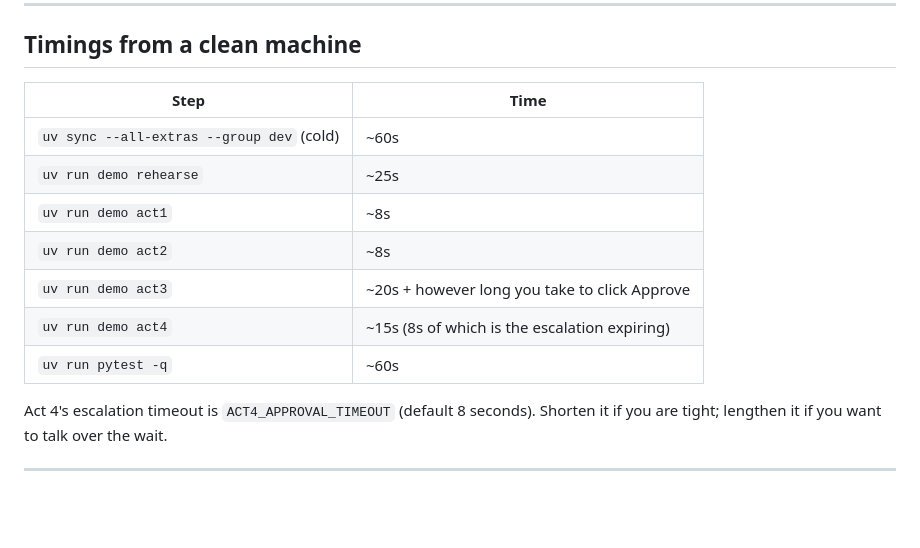
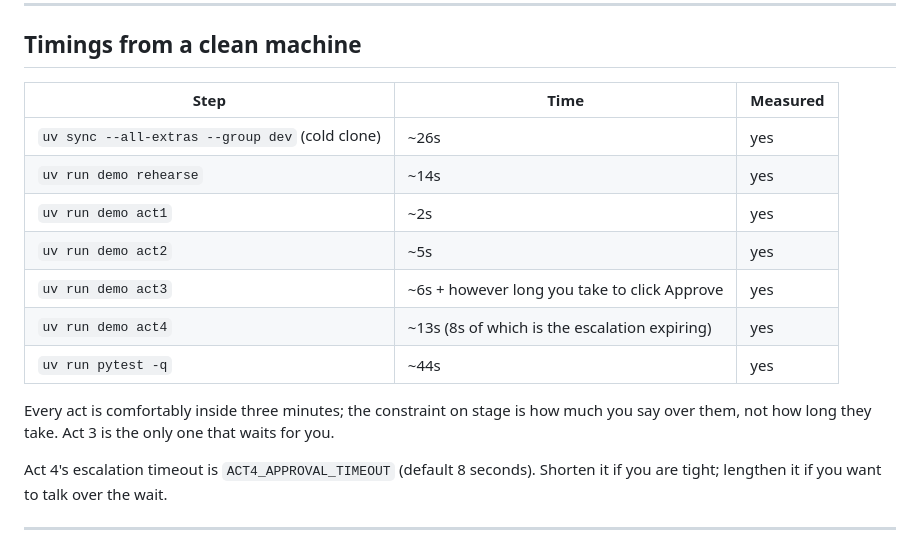
Before and after one commit to rkaushik2007/agent-chaos-to-agent-control, a Markdown page: docs/STAGE_RUNBOOK.md, the part around the change. Rendered like a GitHub page; blank space fills up the shorter version.

Commit message:
Replace the runbook's estimated timings with measured ones
The numbers were guesses written before the acts got faster, and the runbook is
the document you trust at 8am. Every row is now measured on this machine and
marked as such: cold install 26s not 60s, rehearsal 14s not 25s, acts 2-13s.

Co-Authored-By: Claude Opus 5 <noreply@anthropic.com>

```diff
--- a/docs/STAGE_RUNBOOK.md
+++ b/docs/STAGE_RUNBOOK.md
@@ -178,15 +178,19 @@ themselves, so box characters should be correct.
 
 ## Timings from a clean machine
 
-| Step | Time |
-|---|---|
-| `uv sync --all-extras --group dev` (cold) | ~60s |
-| `uv run demo rehearse` | ~25s |
-| `uv run demo act1` | ~8s |
-| `uv run demo act2` | ~8s |
-| `uv run demo act3` | ~20s + however long you take to click Approve |
-| `uv run demo act4` | ~15s (8s of which is the escalation expiring) |
-| `uv run pytest -q` | ~60s |
+| Step | Time | Measured |
+|---|---|---|
+| `uv sync --all-extras --group dev` (cold clone) | ~26s | yes |
+| `uv run demo rehearse` | ~14s | yes |
+| `uv run demo act1` | ~2s | yes |
+| `uv run demo act2` | ~5s | yes |
+| `uv run demo act3` | ~6s + however long you take to click Approve | yes |
+| `uv run demo act4` | ~13s (8s of which is the escalation expiring) | yes |
+| `uv run pytest -q` | ~44s | yes |
+
+Every act is comfortably inside three minutes; the constraint on stage is how
+much you say over them, not how long they take. Act 3 is the only one that waits
+for you.
 
 Act 4's escalation timeout is `ACT4_APPROVAL_TIMEOUT` (default 8 seconds). Shorten it if you are tight;
 lengthen it if you want to talk over the wait.
```
